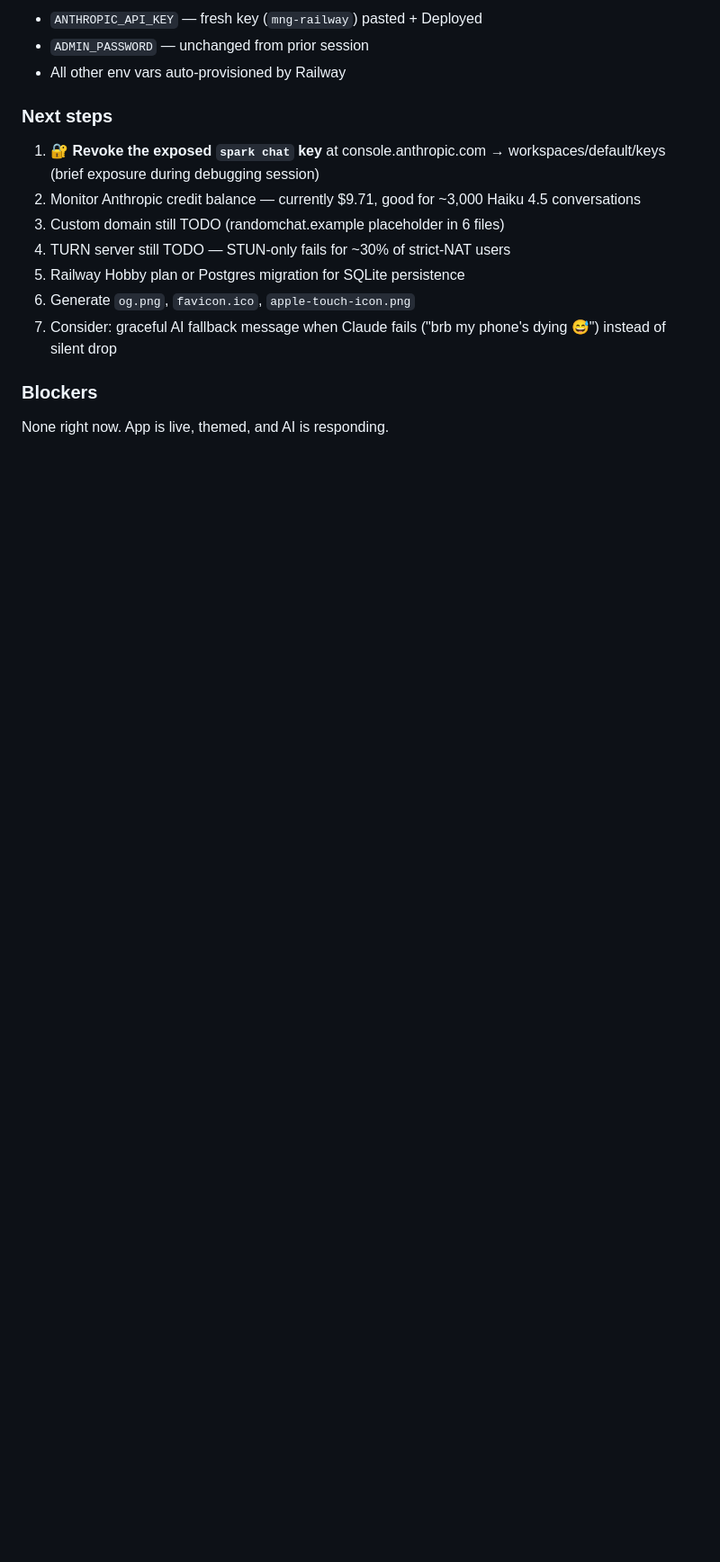
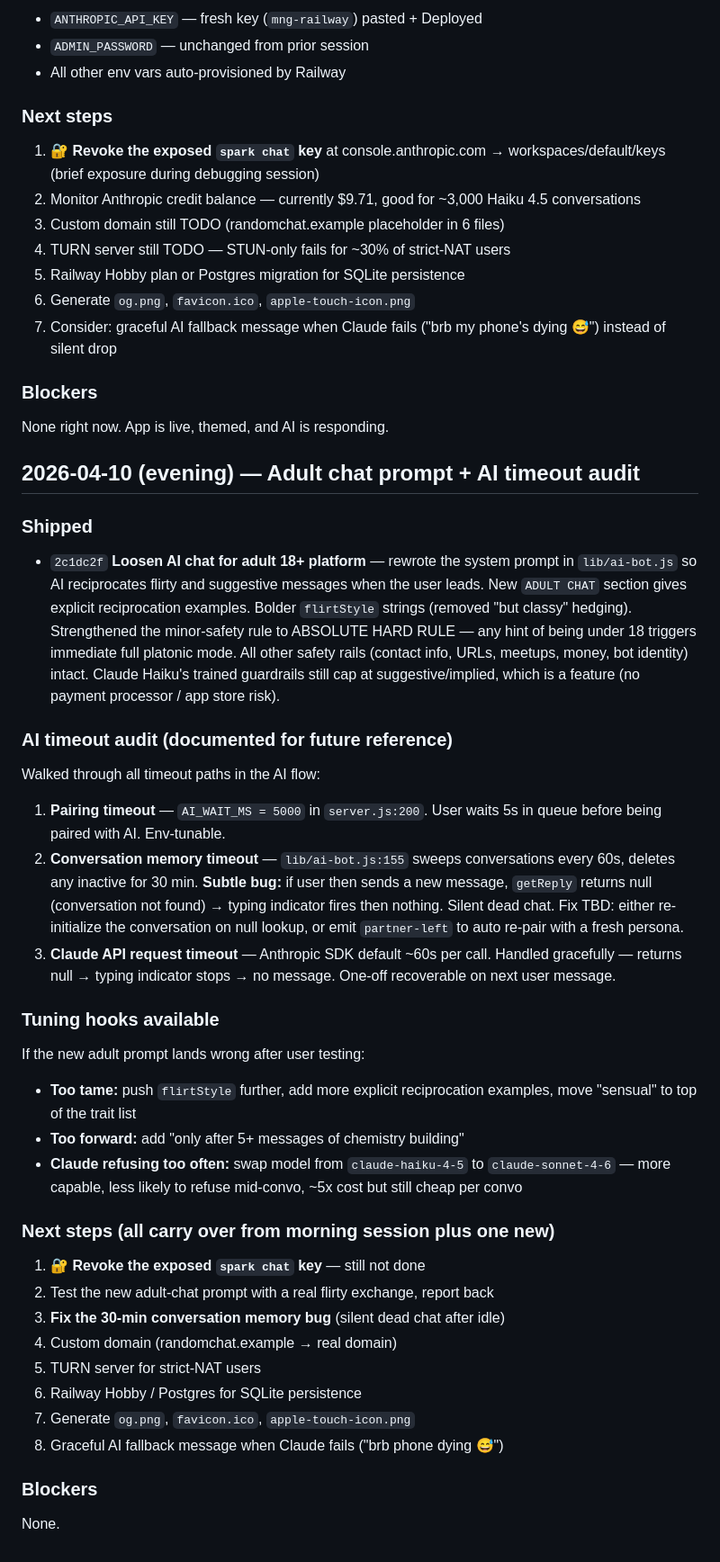
Before and after one commit to hassanmuh467-design/randomchat, a Markdown page: SESSION_LOG.md, the part around the change. Shown at 90% size. Rendered like a GitHub page; blank space fills up the shorter version.

Commit message:
Log evening session: adult chat prompt + AI timeout audit
Document the 2c1dc2f prompt loosening for 18+ platform and the
full timeout audit (pairing, memory, API). Notes the 30-min idle
bug (silent dead chat) as a TBD fix.

Co-Authored-By: Claude Opus 4.6 (1M context) <noreply@anthropic.com>

```diff
--- a/SESSION_LOG.md
+++ b/SESSION_LOG.md
@@ -187,3 +187,52 @@ confirmed in-character and responsive:
 
 ### Blockers
 None right now. App is live, themed, and AI is responding.
+
+## 2026-04-10 (evening) — Adult chat prompt + AI timeout audit
+
+### Shipped
+- `2c1dc2f` **Loosen AI chat for adult 18+ platform** — rewrote the system
+  prompt in `lib/ai-bot.js` so AI reciprocates flirty and suggestive
+  messages when the user leads. New `ADULT CHAT` section gives explicit
+  reciprocation examples. Bolder `flirtStyle` strings (removed "but classy"
+  hedging). Strengthened the minor-safety rule to ABSOLUTE HARD RULE — any
+  hint of being under 18 triggers immediate full platonic mode. All other
+  safety rails (contact info, URLs, meetups, money, bot identity) intact.
+  Claude Haiku's trained guardrails still cap at suggestive/implied, which
+  is a feature (no payment processor / app store risk).
+
+### AI timeout audit (documented for future reference)
+Walked through all timeout paths in the AI flow:
+1. **Pairing timeout** — `AI_WAIT_MS = 5000` in `server.js:200`. User waits
+   5s in queue before being paired with AI. Env-tunable.
+2. **Conversation memory timeout** — `lib/ai-bot.js:155` sweeps conversations
+   every 60s, deletes any inactive for 30 min. **Subtle bug:** if user then
+   sends a new message, `getReply` returns null (conversation not found)
+   → typing indicator fires then nothing. Silent dead chat. Fix TBD:
+   either re-initialize the conversation on null lookup, or emit
+   `partner-left` to auto re-pair with a fresh persona.
+3. **Claude API request timeout** — Anthropic SDK default ~60s per call.
+   Handled gracefully — returns null → typing indicator stops → no message.
+   One-off recoverable on next user message.
+
+### Tuning hooks available
+If the new adult prompt lands wrong after user testing:
+- **Too tame:** push `flirtStyle` further, add more explicit reciprocation
+  examples, move "sensual" to top of the trait list
+- **Too forward:** add "only after 5+ messages of chemistry building"
+- **Claude refusing too often:** swap model from `claude-haiku-4-5` to
+  `claude-sonnet-4-6` — more capable, less likely to refuse mid-convo,
+  ~5x cost but still cheap per convo
+
+### Next steps (all carry over from morning session plus one new)
+1. 🔐 **Revoke the exposed `spark chat` key** — still not done
+2. Test the new adult-chat prompt with a real flirty exchange, report back
+3. **Fix the 30-min conversation memory bug** (silent dead chat after idle)
+4. Custom domain (randomchat.example → real domain)
+5. TURN server for strict-NAT users
+6. Railway Hobby / Postgres for SQLite persistence
+7. Generate `og.png`, `favicon.ico`, `apple-touch-icon.png`
+8. Graceful AI fallback message when Claude fails ("brb phone dying 😅")
+
+### Blockers
+None.
```
